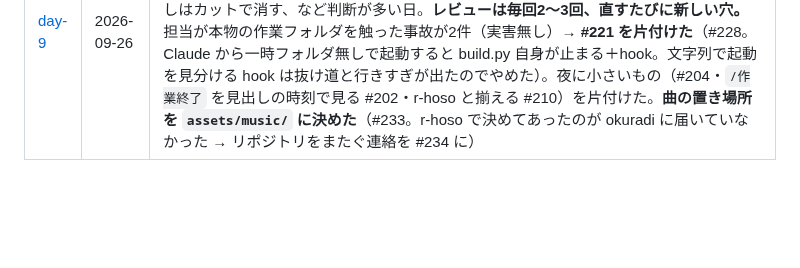
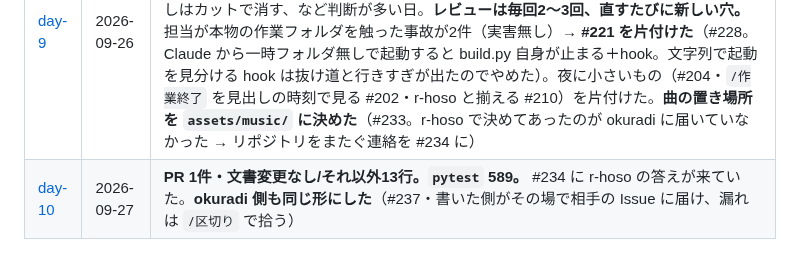
Before and after one commit to Bohemian1506/okuradi, a Markdown page: docs/dev-log/README.md, the part around the change. Drawn GitHub-style; blank space fills up the shorter version.

```diff
--- a/docs/dev-log/README.md
+++ b/docs/dev-log/README.md
@@ -57,3 +57,4 @@ docs/dev-log/day-stats.sh 2026-09-20
 | [day-7](day-7.md) | 2026-09-24 | **PR 6件・文書170行/それ以外144行。`pytest` 371→383。** **通しリハーサル（#53）が延期**になり、**第0回のテスト収録が10月頭**に決まった（番組側も同じ日に本収録を取りやめ）。**ユーザーの提案で `/始め` を自動化した**（#181・**起動のときだけ**・`source` を実測して絞った）。**そのマージが自動モードに2度止められ**、許可を足した（#185）— **Claude は自分の権限を広げる変更を自分でコミットできない**と分かった。**画面のペイン（#183）を決めた**（`/始め` で作り、`/作業終了` で閉じて `exit`）。**day-6 に作った議事録の知らせが、`stderr` に出していたせいで一度も届いていなかった**と分かり直した（#189）。**#85 には入れていない** |
 | [day-8](day-8.md) | 2026-09-25 | **PR 8件・文書198行/それ以外842行。`pytest` 383→425。** **作業の画面を作った**（#193・`/始め` で3つのペイン、`/作業終了` で区切り漏れを止めて閉じる、印で続きからの朝も促す）。**GUI のサーバーは朝に立てない**（ユーザーの判断）。レビューの 🚨 2件（後片付けが促しを道連れ / GUI の工程を取り残す）を直した。**Issue のラベルを決めた**（#196・`道具` / `番組側から` / `番組側の判断待ち`。**ラベル無しは付け忘れ**）。**#181 は人の最初の一言を待つ**と分かり、**`start.sh` が最初の一言として `/始め` を渡す形にした**（#198）。今朝の `lead` は**起動24秒で落ちていた**（原因不明・Claude Code の更新と同じ時刻）。**第0回を `ep00` に決め、GUI から作れるようにした**（#200。一度 okuradi と r-hoso の ep01 を混ぜて勧め、3回目）。`.wslconfig` の効かない行を消した。**`/作業終了` の判定が初日に外れた**（#202） |
 | [day-9](day-9.md) | 2026-09-26 | **PR 18件・文書509行/それ以外4165行。`pytest` 425→589。** 朝は F12 で `lead` に名前が付かなかったのを直した（#206）。**#85 を段に分け4段目まで進めた**（部品を置く #209 → 並びを表示 #212 → コーナーの枠に音源を入れる #216 → 曲を重ねる工程 `mix` #224）。**OP とパワープレイの曲はあとから重ねる**（パワープレイは r-hoso #66）、言い直しはカットで消す、など判断が多い日。**レビューは毎回2〜3回、直すたびに新しい穴。** 担当が本物の作業フォルダを触った事故が2件（実害無し）→ **#221 を片付けた**（#228。Claude から一時フォルダ無しで起動すると build.py 自身が止まる＋hook。文字列で起動を見分ける hook は抜け道と行きすぎが出たのでやめた）。夜に小さいもの（#204・`/作業終了` を見出しの時刻で見る #202・r-hoso と揃える #210）を片付けた。**曲の置き場所を `assets/music/` に決めた**（#233。r-hoso で決めてあったのが okuradi に届いていなかった → リポジトリをまたぐ連絡を #234 に） |
+| [day-10](day-10.md) | 2026-09-27 | **PR 1件・文書変更なし/それ以外13行。`pytest` 589。** #234 に r-hoso の答えが来ていた。**okuradi 側も同じ形にした**（#237・書いた側がその場で相手の Issue に届け、漏れは `/区切り` で拾う） |
```
Also changed, not shown: docs/dev-log/day-10.md (added, +13 -0 lines).
